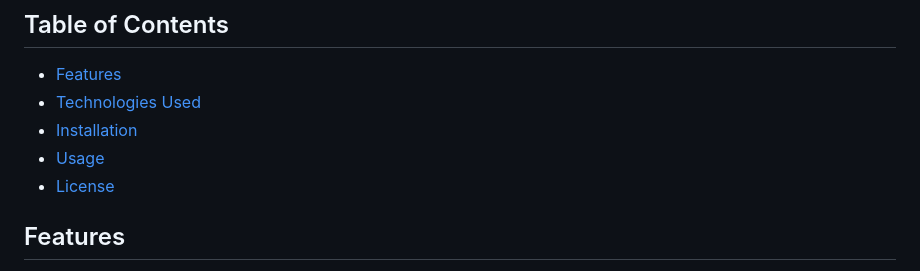
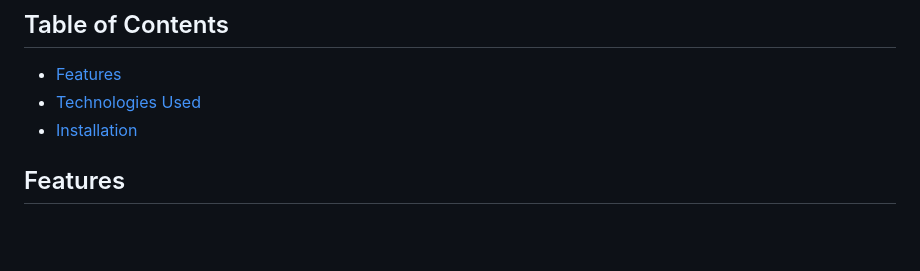
Before and after one commit to MANI907/2024NASA_Hackathon, a Markdown page: README.md, the part around the change. Drawn GitHub-style; blank space fills up the shorter version.

```diff
--- a/README.md
+++ b/README.md
@@ -9,8 +9,6 @@ This project aims to make an enjoyable game for astronauts facing profound physi
 - [Features](#features)
 - [Technologies Used](#technologies-used)
 - [Installation](#installation)
-- [Usage](#usage)
-- [License](#license)
 
 
 ## Features
```
